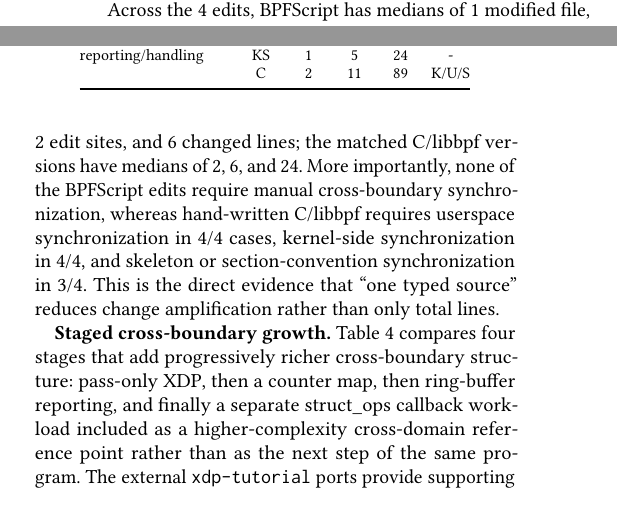
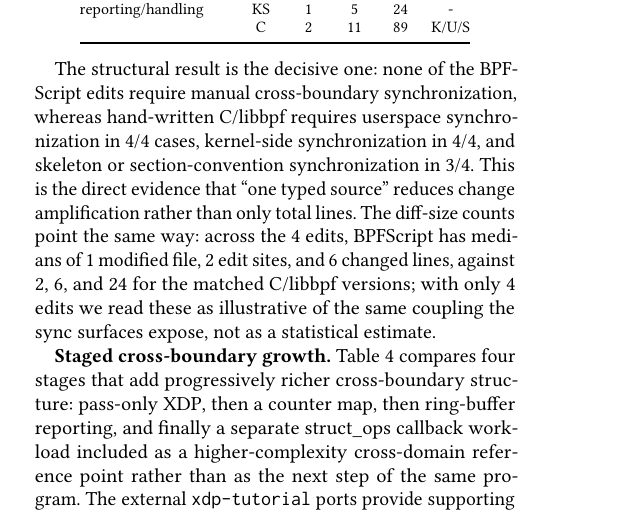
Before and after one commit to yunwei37/kernel-script-paper, a LaTeX paper (paper/kernelscript-paper.tex): two parts of the columns of page 4 of 6 before the commit and part of one column of page 4 of 6 after it, the two joined at a grey line, cut so that both start at the same text. Compiled offline with pdfLaTeX.

Commit message:
Updated the paper's formatting and adjusted table positioning and floating behavior to improve the layout.

```diff
--- a/paper/kernelscript-paper.tex
+++ b/paper/kernelscript-paper.tex
@@ -4,6 +4,7 @@
 \usepackage{array}
 \usepackage{booktabs}
 \usepackage{enumitem}
+\usepackage{float}
 \usepackage{listings}
 \usepackage{needspace}
 \usepackage{placeins}
@@ -424,17 +425,3 @@ the typed unified source is meant to centralize: changing a map from
 attach target symbol, and adding ringbuf reporting plus userspace handling.
 Table~\ref{tab:change-amp} reports modified file count, edit-site count,
 changed LOC, and whether the author must manually keep kernel code,
-userspace code, or skeleton/section conventions in sync. Across the
-\KSChangeAmpCases{} edits, \tool{} has medians of
-\KSChangeAmpMedianFilesKS{} modified file, \KSChangeAmpMedianSitesKS{} edit
-sites, and \KSChangeAmpMedianLocKS{} changed lines; the matched C/libbpf
-versions have medians of \KSChangeAmpMedianFilesC{},
-\KSChangeAmpMedianSitesC{}, and \KSChangeAmpMedianLocC{}. More importantly,
-none of the \tool{} edits require manual cross-boundary synchronization,
-whereas hand-written C/libbpf requires userspace synchronization in
-\KSChangeAmpUserspaceSyncCasesC{}/\KSChangeAmpCases{} cases, kernel-side
-synchronization in \KSChangeAmpKernelSyncCasesC{}/\KSChangeAmpCases{}, and
-skeleton or section-convention synchronization in
-\KSChangeAmpSkeletonSyncCasesC{}/\KSChangeAmpCases{}. This is the direct evidence
-that ``one typed source'' reduces change amplification rather than only total
-lines.
@@ -466,6 +455,24 @@ Edit & Impl. & Files & Sites & LOC & Sync \\
 \bottomrule
 \end{tabular}
 \end{table}
+}
+
+The structural result is the decisive one: none of the \tool{} edits
+require manual cross-boundary synchronization, whereas hand-written
+C/libbpf requires userspace synchronization in
+\KSChangeAmpUserspaceSyncCasesC{}/\KSChangeAmpCases{} cases, kernel-side
+synchronization in \KSChangeAmpKernelSyncCasesC{}/\KSChangeAmpCases{}, and
+skeleton or section-convention synchronization in
+\KSChangeAmpSkeletonSyncCasesC{}/\KSChangeAmpCases{}. This is the direct
+evidence that ``one typed source'' reduces change amplification rather than
+only total lines. The diff-size counts point the same way: across the
+\KSChangeAmpCases{} edits, \tool{} has medians of
+\KSChangeAmpMedianFilesKS{} modified file, \KSChangeAmpMedianSitesKS{} edit
+sites, and \KSChangeAmpMedianLocKS{} changed lines, against
+\KSChangeAmpMedianFilesC{}, \KSChangeAmpMedianSitesC{}, and
+\KSChangeAmpMedianLocC{} for the matched C/libbpf versions; with only
+\KSChangeAmpCases{} edits we read these as illustrative of the same coupling
+the sync surfaces expose, not as a statistical estimate.
 
 \textbf{Staged cross-boundary growth.} Table~\ref{tab:evolution} compares four
 stages that add progressively richer cross-boundary structure: pass-only XDP,
```
Also changed, not shown: paper/kernelscript-paper.pdf, paper/kernelscript-paper.tex (8 more changed lines).
